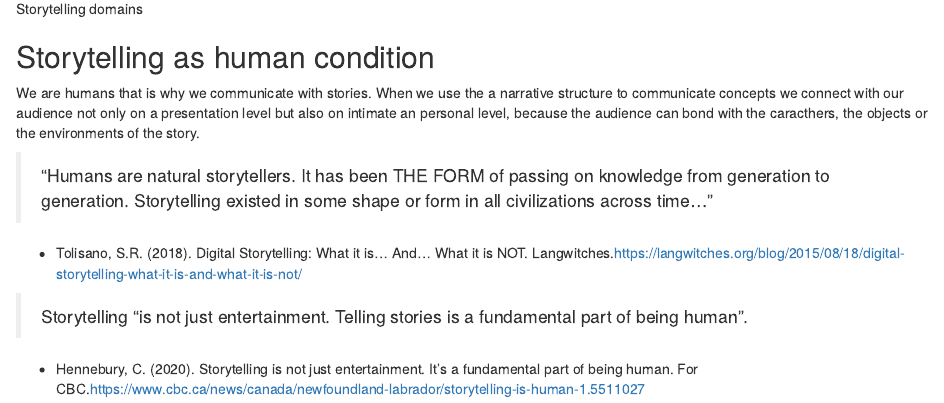
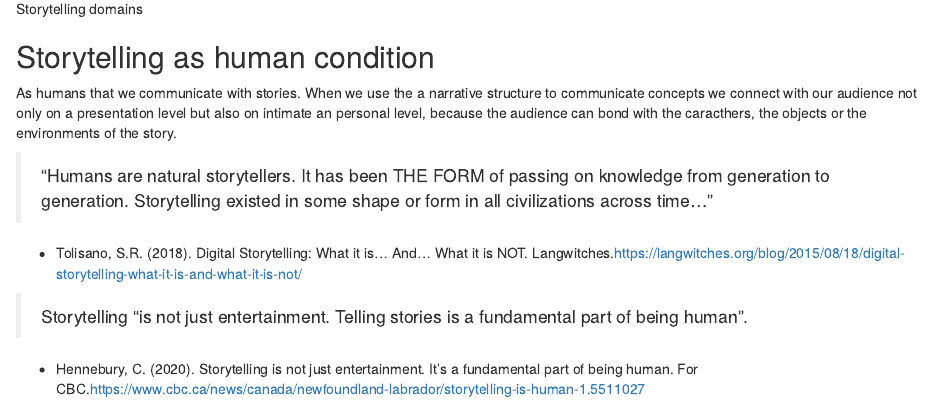
Before and after one commit to UniversityofBrighton/2023-storytelling-heritage, an R Markdown document (episodes/introduction.Rmd): the page in a window 1100 px wide, from 1130 px down. Rendered offline with R 4.5, knitr and Pandoc, with nearby package versions.

Commit message:
Update introduction.Rmd

```diff
--- a/episodes/introduction.Rmd
+++ b/episodes/introduction.Rmd
@@ -23,7 +23,7 @@ exercises: 2
 ![Storytelling domains](fig/Fig_01_self_produced_graph.png){alt=''}
 
 ## Storytelling as human condition
-We are humans that is why we communicate with stories. When we use the a narrative structure to communicate concepts we connect with our audience not only on a presentation level but also on intimate an personal level, because the audience can bond with the caracthers, the objects or the environments of the story.
+As humans that we communicate with stories. When we use the a narrative structure to communicate concepts we connect with our audience not only on a presentation level but also on intimate an personal level, because the audience can bond with the caracthers, the objects or the environments of the story.
 
 > "Humans are natural storytellers. It has been THE FORM of passing on knowledge from generation to generation. Storytelling existed in some shape or form in all civilizations across time..."
 
```
